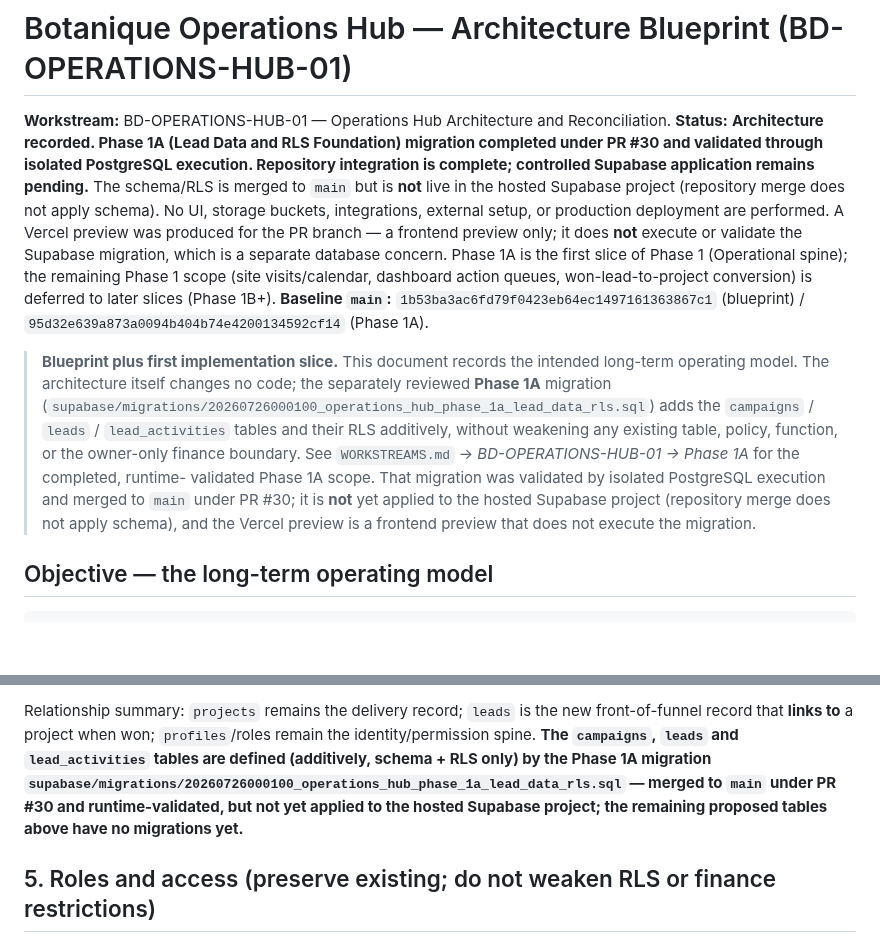
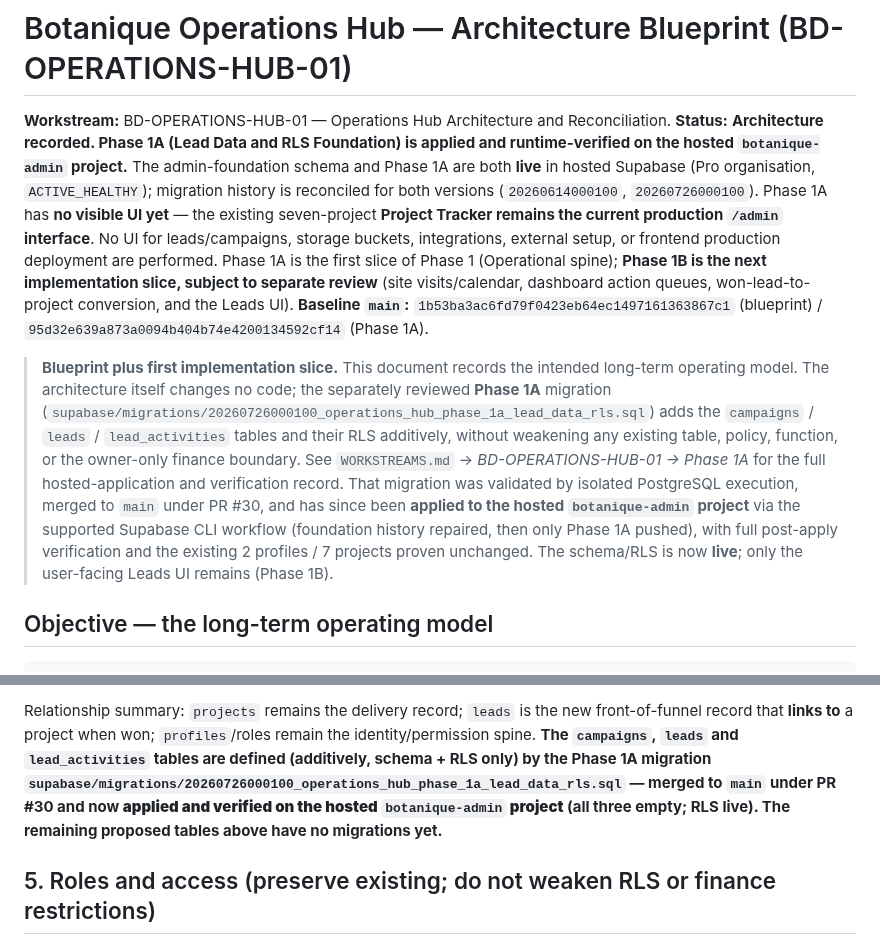
Before and after one commit to Widson-star/botanique-designers-site, a Markdown page: BOTANIQUE_OPERATIONS_HUB_BLUEPRINT.md, 2 parts joined by grey strips. Rendered like a GitHub page; blank space fills up the shorter version.

```diff
--- a/BOTANIQUE_OPERATIONS_HUB_BLUEPRINT.md
+++ b/BOTANIQUE_OPERATIONS_HUB_BLUEPRINT.md
@@ -1,16 +1,17 @@
 # Botanique Operations Hub — Architecture Blueprint (BD-OPERATIONS-HUB-01)
 
 **Workstream:** BD-OPERATIONS-HUB-01 — Operations Hub Architecture and Reconciliation.
-**Status:** **Architecture recorded. Phase 1A (Lead Data and RLS Foundation) migration
-completed under PR #30 and validated through isolated PostgreSQL execution. Repository
-integration is complete; controlled Supabase application remains pending.** The schema/RLS
-is merged to `main` but is **not** live in the hosted Supabase project (repository merge
-does not apply schema). No UI, storage buckets, integrations, external setup, or
-production deployment are performed. A Vercel preview was produced for the PR branch — a
-frontend preview only; it does **not** execute or validate the Supabase migration, which
-is a separate database concern. Phase 1A is the first slice of Phase 1 (Operational
-spine); the remaining Phase 1 scope (site visits/calendar, dashboard action queues,
-won-lead-to-project conversion) is deferred to later slices (Phase 1B+).
+**Status:** **Architecture recorded. Phase 1A (Lead Data and RLS Foundation) is applied
+and runtime-verified on the hosted `botanique-admin` project.** The admin-foundation
+schema and Phase 1A are both **live** in hosted Supabase (Pro organisation,
+`ACTIVE_HEALTHY`); migration history is reconciled for both versions
+(`20260614000100`, `20260726000100`). Phase 1A has **no visible UI yet** — the existing
+seven-project **Project Tracker remains the current production `/admin` interface**. No UI
+for leads/campaigns, storage buckets, integrations, external setup, or frontend production
+deployment are performed. Phase 1A is the first slice of Phase 1 (Operational spine);
+**Phase 1B is the next implementation slice, subject to separate review** (site
+visits/calendar, dashboard action queues, won-lead-to-project conversion, and the Leads
+UI).
 **Baseline `main`:** `1b53ba3ac6fd79f0423eb64ec1497161363867c1` (blueprint) /
 `95d32e639a873a0094b404b74e4200134592cf14` (Phase 1A).
 
@@ -20,11 +21,13 @@ won-lead-to-project conversion) is deferred to later slices (Phase 1B+).
 > (`supabase/migrations/20260726000100_operations_hub_phase_1a_lead_data_rls.sql`) adds
 > the `campaigns` / `leads` / `lead_activities` tables and their RLS additively, without
 > weakening any existing table, policy, function, or the owner-only finance boundary.
-> See `WORKSTREAMS.md` → *BD-OPERATIONS-HUB-01 → Phase 1A* for the completed, runtime-
-> validated Phase 1A scope. That migration was validated by isolated PostgreSQL execution
-> and merged to `main` under PR #30; it is **not** yet applied to the hosted Supabase
-> project (repository merge does not apply schema), and the Vercel preview is a frontend
-> preview that does not execute the migration.
+> See `WORKSTREAMS.md` → *BD-OPERATIONS-HUB-01 → Phase 1A* for the full hosted-application
+> and verification record. That migration was validated by isolated PostgreSQL execution,
+> merged to `main` under PR #30, and has since been **applied to the hosted `botanique-admin`
+> project** via the supported Supabase CLI workflow (foundation history repaired, then only
+> Phase 1A pushed), with full post-apply verification and the existing 2 profiles / 7
+> projects proven unchanged. The schema/RLS is now **live**; only the user-facing Leads UI
+> remains (Phase 1B).
 
 ## Objective — the long-term operating model
 
@@ -188,8 +191,9 @@ front-of-funnel record that **links to** a project when won; `profiles`/roles re
 the identity/permission spine. **The `campaigns`, `leads` and `lead_activities` tables
 are defined (additively, schema + RLS only) by the Phase 1A migration
 `supabase/migrations/20260726000100_operations_hub_phase_1a_lead_data_rls.sql` — merged
-to `main` under PR #30 and runtime-validated, but not yet applied to the hosted Supabase
-project; the remaining proposed tables above have no migrations yet.**
+to `main` under PR #30 and now **applied and verified on the hosted `botanique-admin`
+project** (all three empty; RLS live). The remaining proposed tables above have no
+migrations yet.**
 
 ## 5. Roles and access (preserve existing; do not weaken RLS or finance restrictions)
 
```
Also changed, not shown: BOTANIQUE_OPERATIONS_HUB_PRODUCT_REQUIREMENTS.md (added, +220 -0 lines), WORKSTREAMS.md (+37 -10 lines).
